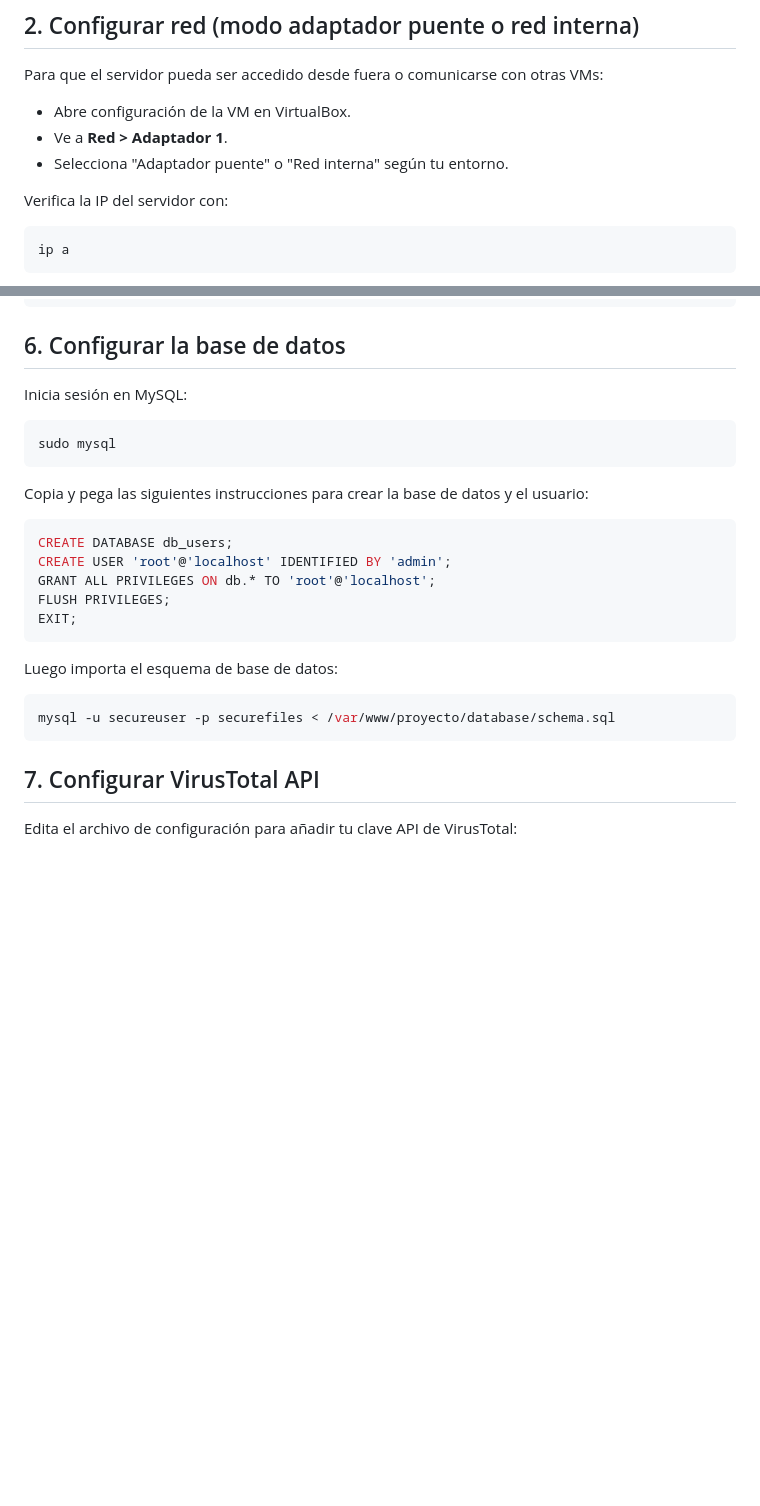
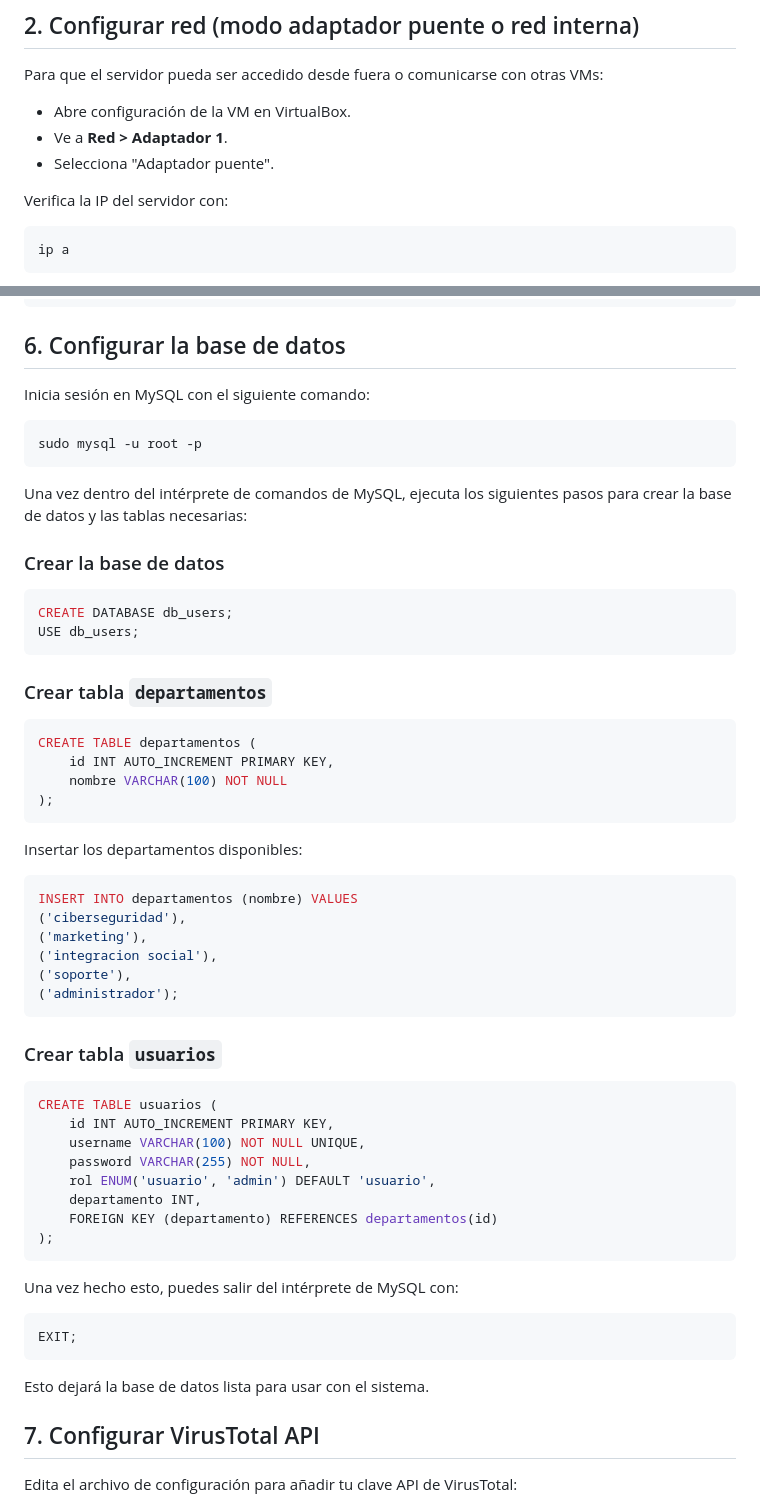
Before and after one commit to arnaurg03/SecureShare, a Markdown page: README.md, 2 parts joined by grey strips. Drawn GitHub-style; blank space fills up the shorter version.

````diff
--- a/README.md
+++ b/README.md
@@ -36,7 +36,7 @@ Para que el servidor pueda ser accedido desde fuera o comunicarse con otras VMs:
 
 - Abre configuración de la VM en VirtualBox.
 - Ve a **Red > Adaptador 1**.
-- Selecciona "Adaptador puente" o "Red interna" según tu entorno.
+- Selecciona "Adaptador puente".
 
 Verifica la IP del servidor con:
 
@@ -85,27 +85,61 @@ sudo chown -R www-data:www-data /var/www/proyecto
 
 ## 6. Configurar la base de datos
 
-Inicia sesión en MySQL:
+Inicia sesión en MySQL con el siguiente comando:
 
 ```bash
-sudo mysql
+sudo mysql -u root -p
 ```
 
-Copia y pega las siguientes instrucciones para crear la base de datos y el usuario:
+Una vez dentro del intérprete de comandos de MySQL, ejecuta los siguientes pasos para crear la base de datos y las tablas necesarias:
+
+### Crear la base de datos
 
 ```sql
 CREATE DATABASE db_users;
-CREATE USER 'root'@'localhost' IDENTIFIED BY 'admin';
-GRANT ALL PRIVILEGES ON db.* TO 'root'@'localhost';
-FLUSH PRIVILEGES;
+USE db_users;
+```
+
+### Crear tabla `departamentos`
+
+```sql
+CREATE TABLE departamentos (
+    id INT AUTO_INCREMENT PRIMARY KEY,
+    nombre VARCHAR(100) NOT NULL
+);
+```
+
+Insertar los departamentos disponibles:
+
+```sql
+INSERT INTO departamentos (nombre) VALUES
+('ciberseguridad'),
+('marketing'),
+('integracion social'),
+('soporte'),
+('administrador');
+```
+
+### Crear tabla `usuarios`
+
+```sql
+CREATE TABLE usuarios (
+    id INT AUTO_INCREMENT PRIMARY KEY,
+    username VARCHAR(100) NOT NULL UNIQUE,
+    password VARCHAR(255) NOT NULL,
+    rol ENUM('usuario', 'admin') DEFAULT 'usuario',
+    departamento INT,
+    FOREIGN KEY (departamento) REFERENCES departamentos(id)
+);
+```
+
+Una vez hecho esto, puedes salir del intérprete de MySQL con:
+
+```sql
 EXIT;
 ```
 
-Luego importa el esquema de base de datos:
-
-```bash
-mysql -u secureuser -p securefiles < /var/www/proyecto/database/schema.sql
-```
+Esto dejará la base de datos lista para usar con el sistema.
 
 ## 7. Configurar VirusTotal API
 
````
